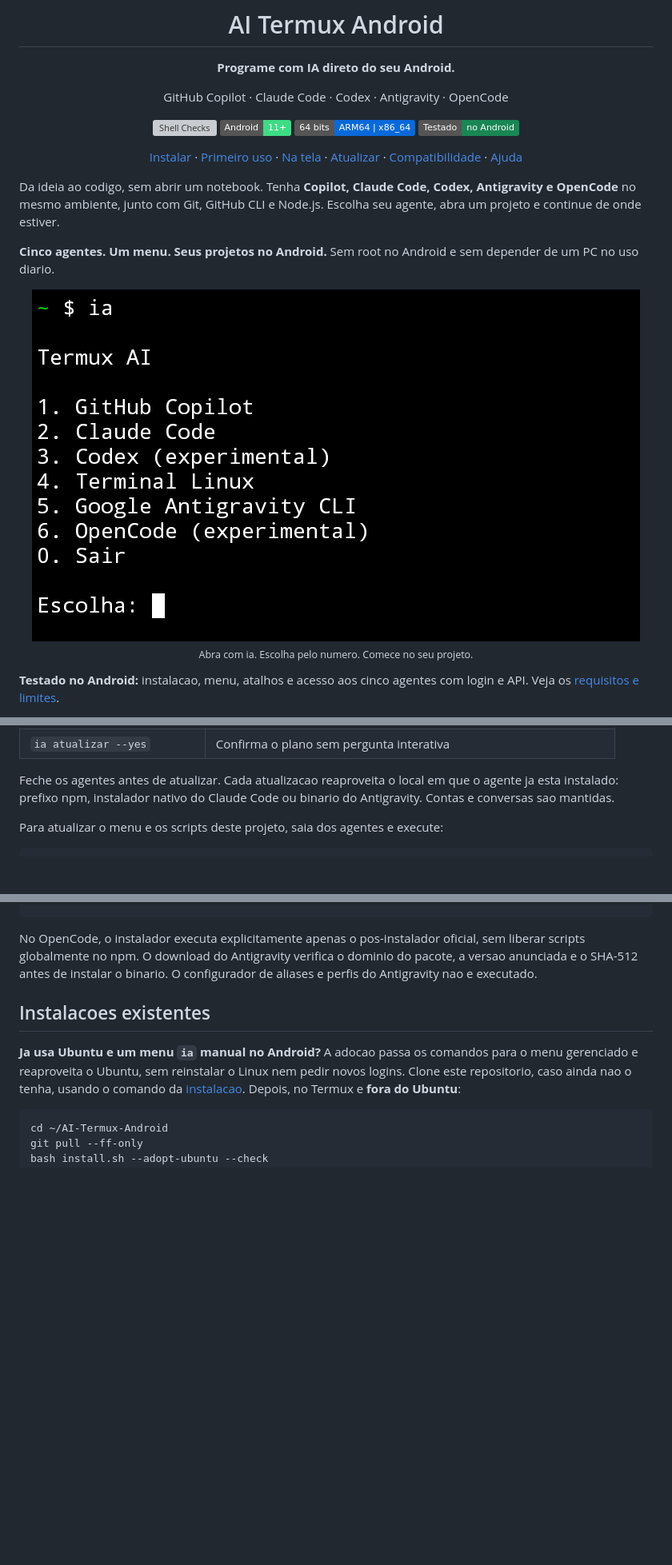
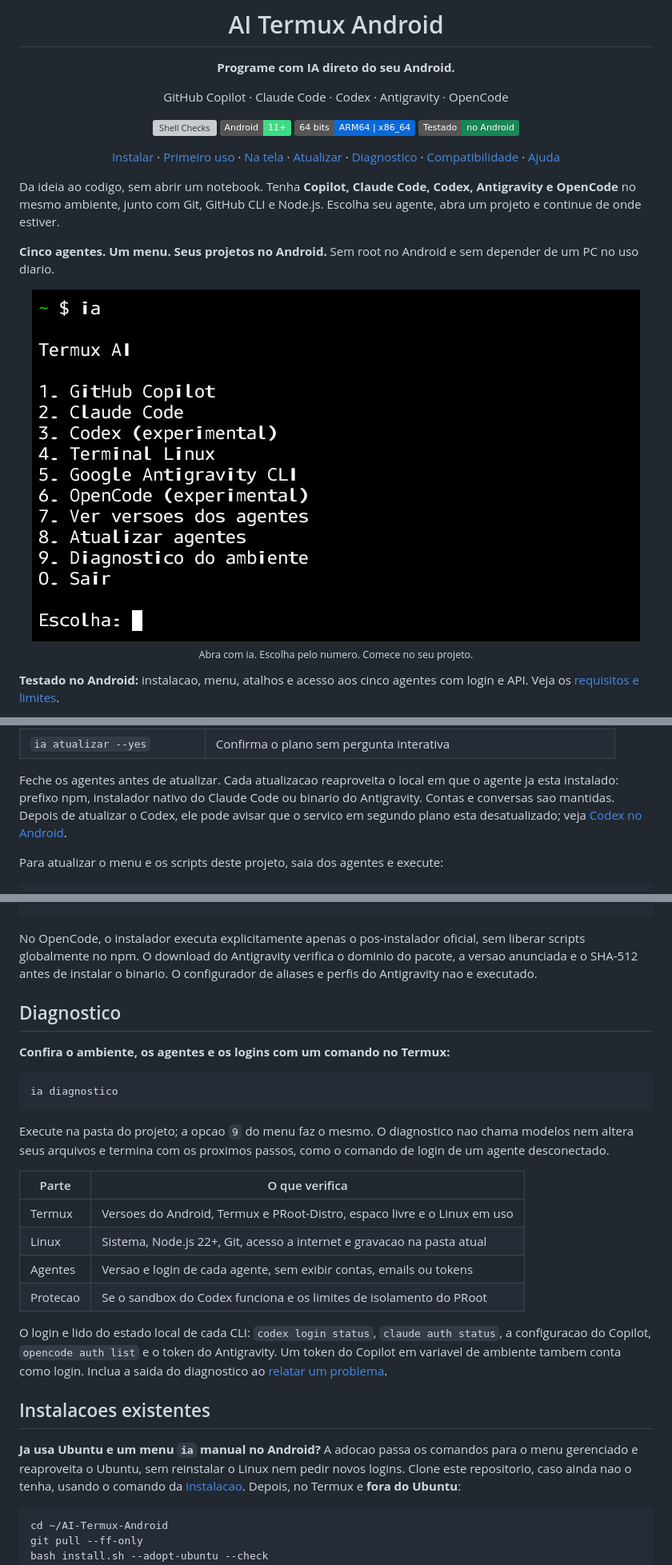
Before and after one commit to micheljatuba/AI-Termux-Android, a Markdown page: README.md, 3 parts joined by grey strips. Shown at 80% size. Rendered like a GitHub page; pictures changed too: docs/images/menu-android.png; folded sections open; badges without logos; blank space fills up the shorter version; grey boxes are pictures that could not be loaded.

````diff
--- a/README.md
+++ b/README.md
@@ -11,7 +11,7 @@ GitHub Copilot &middot; Claude Code &middot; Codex &middot; Antigravity &middot;
 ![Arquiteturas de 64 bits](https://img.shields.io/badge/64_bits-ARM64_%7C_x86__64-0969DA)
 [![Testado no Android](https://img.shields.io/badge/Testado-no_Android-198754)](#compatibilidade)
 
-[Instalar](#instalacao) &middot; [Primeiro uso](#primeiro-uso) &middot; [Na tela](#na-tela) &middot; [Atualizar](#atualizar) &middot; [Compatibilidade](#compatibilidade) &middot; [Ajuda](#ajuda)
+[Instalar](#instalacao) &middot; [Primeiro uso](#primeiro-uso) &middot; [Na tela](#na-tela) &middot; [Atualizar](#atualizar) &middot; [Diagnostico](#diagnostico) &middot; [Compatibilidade](#compatibilidade) &middot; [Ajuda](#ajuda)
 
 </div>
 
@@ -254,7 +297,9 @@ instalacao. As opcoes `7` e `8` do menu fazem o mesmo.
 
 Feche os agentes antes de atualizar. Cada atualizacao reaproveita o local em
 que o agente ja esta instalado: prefixo npm, instalador nativo do Claude Code
-ou binario do Antigravity. Contas e conversas sao mantidas.
+ou binario do Antigravity. Contas e conversas sao mantidas. Depois de atualizar
+o Codex, ele pode avisar que o servico em segundo plano esta desatualizado;
+veja [Codex no Android](#codex-no-android).
 
 Para atualizar o menu e os scripts deste projeto, saia dos agentes e execute:
 
@@ -292,6 +337,30 @@ dominio do pacote, a versao anunciada e o SHA-512 antes de instalar o binario.
 O configurador de aliases e perfis do Antigravity nao e executado.
 
 </details>
+
+## Diagnostico
+
+**Confira o ambiente, os agentes e os logins com um comando no Termux:**
+
+```sh
+ia diagnostico
+```
+
+Execute na pasta do projeto; a opcao `9` do menu faz o mesmo. O diagnostico
+nao chama modelos nem altera seus arquivos e termina com os proximos passos,
+como o comando de login de um agente desconectado.
+
+| Parte | O que verifica |
+| --- | --- |
+| Termux | Versoes do Android, Termux e PRoot-Distro, espaco livre e o Linux em uso |
+| Linux | Sistema, Node.js 22+, Git, acesso a internet e gravacao na pasta atual |
+| Agentes | Versao e login de cada agente, sem exibir contas, emails ou tokens |
+| Protecao | Se o sandbox do Codex funciona e os limites de isolamento do PRoot |
+
+O login e lido do estado local de cada CLI: `codex login status`,
+`claude auth status`, a configuracao do Copilot, `opencode auth list` e o token
+do Antigravity. Um token do Copilot em variavel de ambiente tambem conta como
+login. Inclua a saida do diagnostico ao [relatar um problema](#ajuda).
 
 ## Instalacoes existentes
 
````
Also changed, not shown: other parts of README.md (+56 -9 lines), 4 other files.
